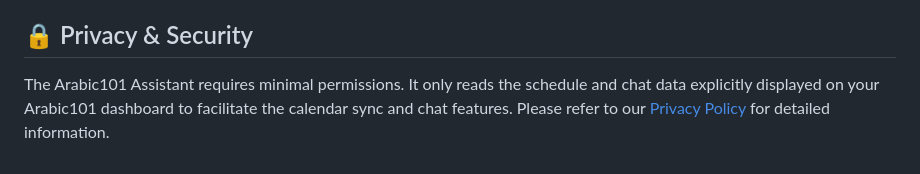
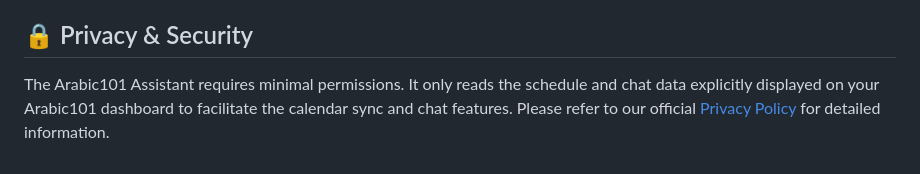
Before and after one commit to a101-ext/Arabic101-Extension, a Markdown page: README.md, the part around one of its changes. GitHub-like rendering.

```diff
--- a/README.md
+++ b/README.md
@@ -47,4 +47,4 @@ The extension allows you to sync your schedule in two fundamentally different wa
    * **Manual (Export ICS):** Simply select your Calendar Mode and click **Export ICS**. The system will download your schedule as a file that you can manually import into any calendar app.
 
 ## 🔒 Privacy & Security
-The Arabic101 Assistant requires minimal permissions. It only reads the schedule and chat data explicitly displayed on your Arabic101 dashboard to facilitate the calendar sync and chat features. Please refer to our [Privacy Policy](https://a101-ext.github.io/privacy.html) for detailed information.
+The Arabic101 Assistant requires minimal permissions. It only reads the schedule and chat data explicitly displayed on your Arabic101 dashboard to facilitate the calendar sync and chat features. Please refer to our official [Privacy Policy](https://a101-ext.github.io/Arabic101-Extension/privacy.html) for detailed information.
```
Also changed, not shown: other parts of README.md (+1 -1 lines).
